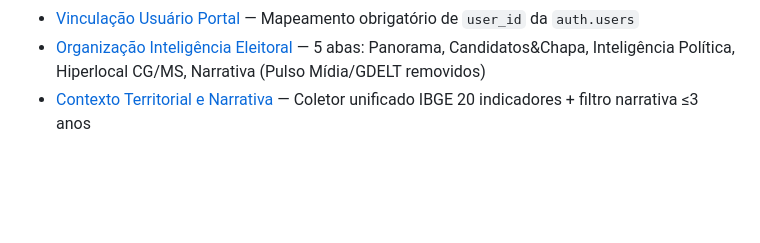
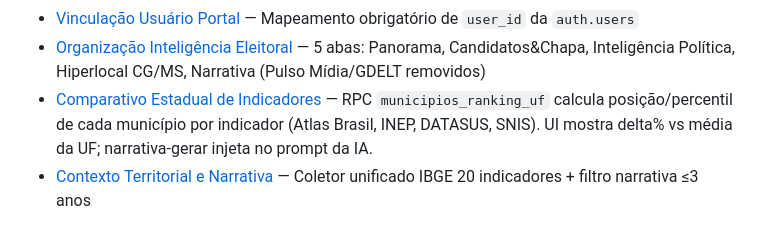
Before and after one commit to lovableedits014-star/sentry-social-spark, a Markdown page: mem/index.md, the part around the change. GitHub-like rendering; blank space fills up the shorter version.

Commit message:
Changes
Co-authored-by: lovableedits014-star <269230111+lovableedits014-star@users.noreply.github.com>

```diff
--- a/mem/index.md
+++ b/mem/index.md
@@ -72,4 +72,5 @@
 - [Conexão WhatsApp Self-Service](mem://funcionalidades/whatsapp-conexao-self-service) — Fluxo de QR Code Base64 com polling de 4s
 - [Vinculação Usuário Portal](mem://tecnico/portal-vinculacao-usuario) — Mapeamento obrigatório de `user_id` da `auth.users`
 - [Organização Inteligência Eleitoral](mem://interface/inteligencia-eleitoral-organizacao) — 5 abas: Panorama, Candidatos&Chapa, Inteligência Política, Hiperlocal CG/MS, Narrativa (Pulso Mídia/GDELT removidos)
+- [Comparativo Estadual de Indicadores](mem://funcionalidades/comparativo-estadual-indicadores) — RPC `municipios_ranking_uf` calcula posição/percentil de cada município por indicador (Atlas Brasil, INEP, DATASUS, SNIS). UI mostra delta% vs média da UF; narrativa-gerar injeta no prompt da IA.
 - [Contexto Territorial e Narrativa](mem://tecnico/contexto-territorial-narrativa) — Coletor unificado IBGE 20 indicadores + filtro narrativa ≤3 anos
```
